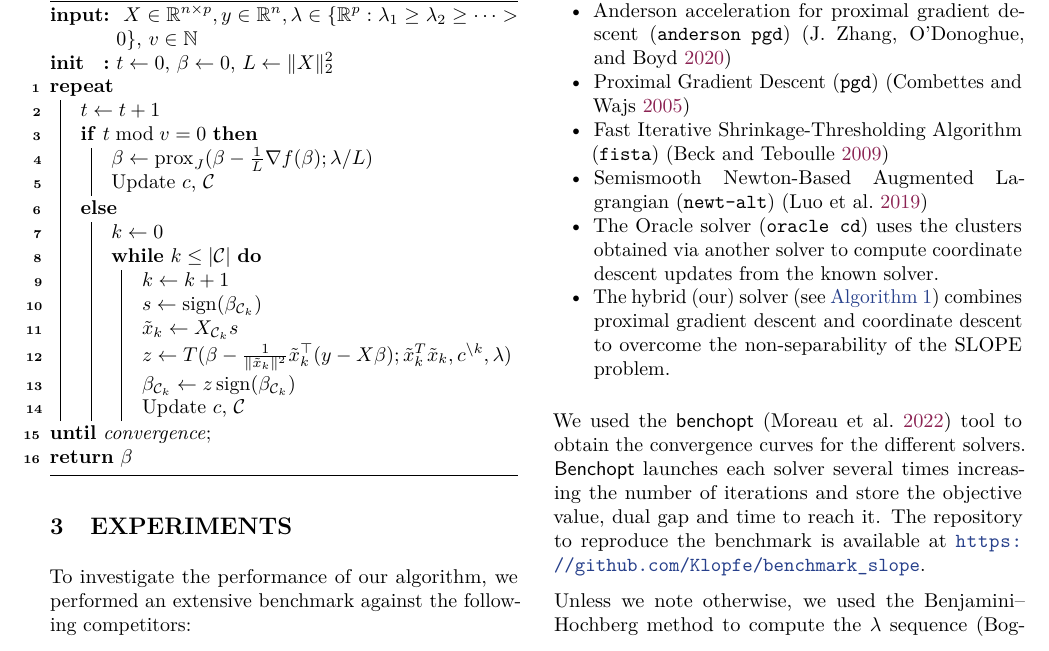
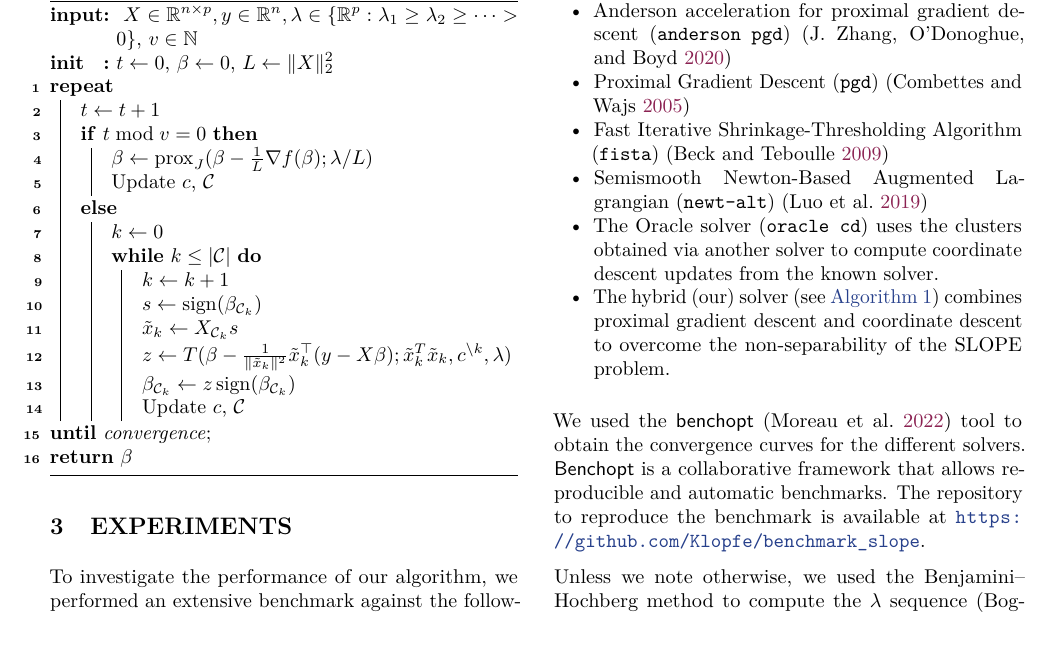
Before and after one commit to jolars/slopecd, a LaTeX paper (tex/main.tex, which reads tex/experiments.tex): part of page 5 of 16, cut so that both start at the same text. Compiled offline with pdfLaTeX.

Commit message:
small pass on experiments

```diff
--- a/tex/experiments.tex
+++ b/tex/experiments.tex
@@ -15,7 +15,7 @@ To investigate the performance of our algorithm, we performed an extensive bench
 \end{itemize}
 
 We used the \pkg{benchopt}~\parencite{moreau2022benchopt} tool to obtain the convergence curves for the different solvers.
-\pkg{Benchopt} launches each solver several times increasing the number of iterations and store the objective value, dual gap and time to reach it.
+\pkg{Benchopt} is a collaborative framework that allows reproducible and automatic benchmarks.
 The repository to reproduce the benchmark is available at \url{https://github.com/Klopfe/benchmark_slope}.
 
 Unless we note otherwise, we used the Benjamini--Hochberg method to compute the \(\lambda\) sequence~\parencite{bogdan2015},
```
Also changed, not shown: tex/experiments.tex (2 more changed lines).
